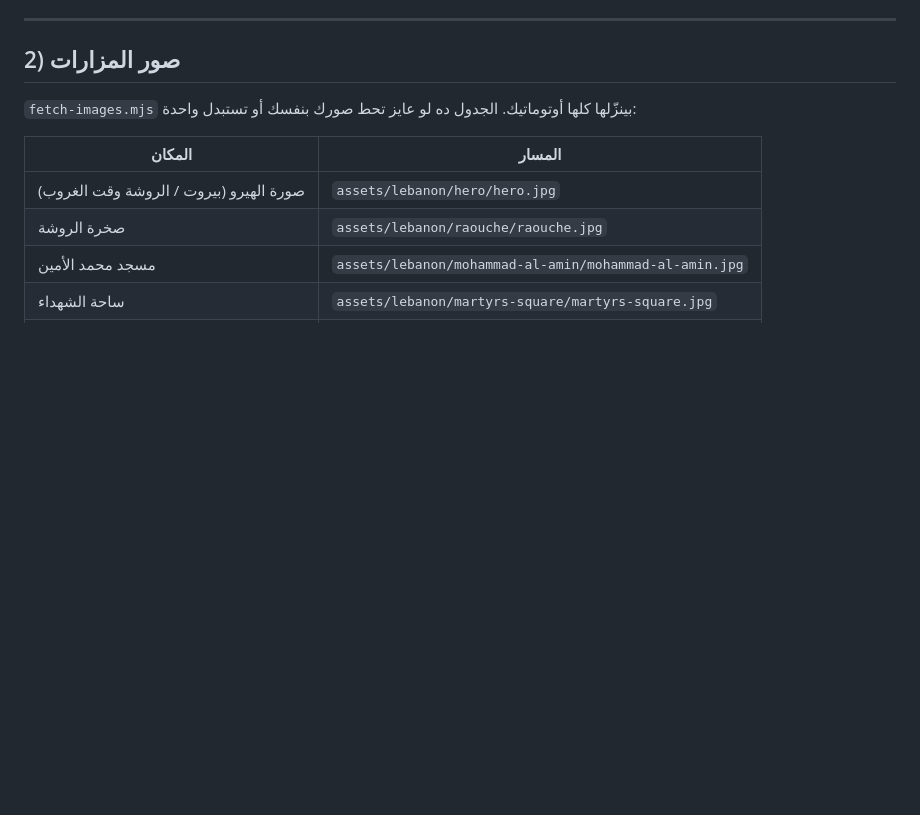
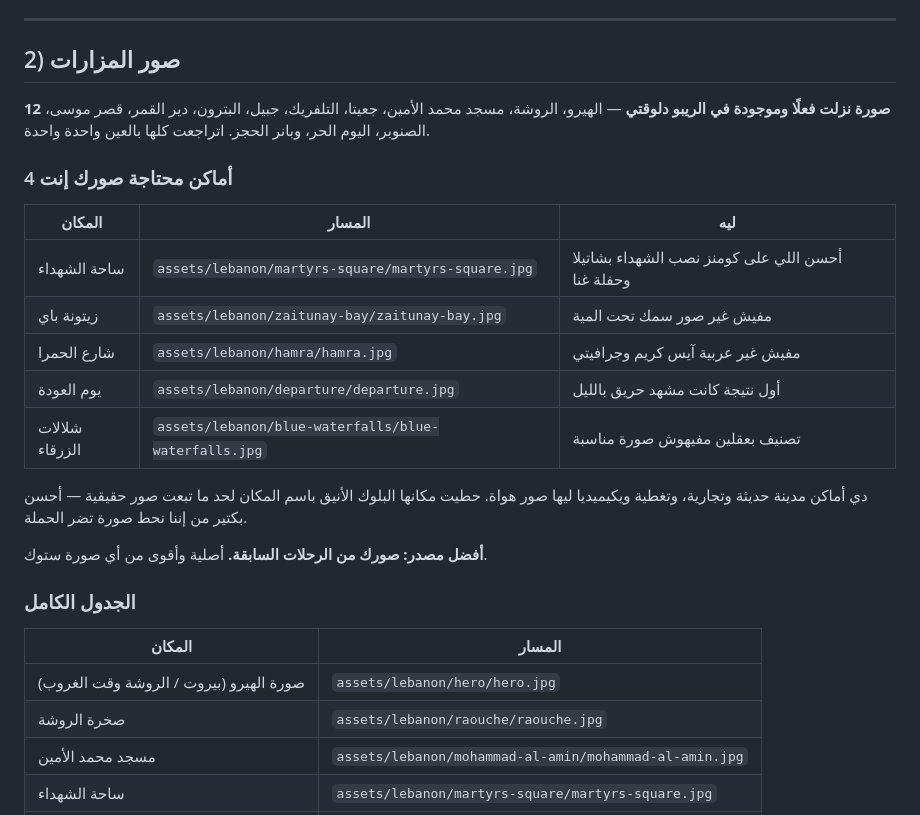
Before and after one commit to eyadsofian632-blip/lebanon, a Markdown page: IMAGES.md, the part around the change. Rendered like a GitHub page; blank space fills up the shorter version.

Commit message:
Document which destinations still need real photographs
Twelve destinations now carry reviewed Commons photos. Record the five that
do not, and why: Martyrs' Square, Zaitunay Bay, Hamra, the departure shot
and the Baakline waterfalls are modern commercial locations where Commons
holds only amateur snapshots, and its top-ranked offers were actively
unusable for a travel campaign.

Co-Authored-By: Claude Opus 5 <noreply@anthropic.com>
Claude-Session: https://claude.ai/code/session_01LfGGKBL5FgMX4guzJCcoFJ

```diff
--- a/IMAGES.md
+++ b/IMAGES.md
@@ -61,8 +61,27 @@ TOLERANCE=40 node scripts/prepare-logo.mjs ~/Downloads/elbakri-logo.png
 
 ## 2) صور المزارات
 
-`fetch-images.mjs` بينزّلها كلها أوتوماتيك. الجدول ده لو عايز تحط صورك بنفسك
-أو تستبدل واحدة:
+**12 صورة نزلت فعلًا وموجودة في الريبو دلوقتي** — الهيرو، الروشة، مسجد محمد
+الأمين، جعيتا، التلفريك، جبيل، البترون، دير القمر، قصر موسى، الصنوبر، اليوم
+الحر، وبانر الحجز. اتراجعت كلها بالعين واحدة واحدة.
+
+### 4 أماكن محتاجة صورك إنت
+
+| المكان | المسار | ليه |
+|---|---|---|
+| ساحة الشهداء | `assets/lebanon/martyrs-square/martyrs-square.jpg` | أحسن اللي على كومنز نصب الشهداء بشاتيلا وحفلة غنا |
+| زيتونة باي | `assets/lebanon/zaitunay-bay/zaitunay-bay.jpg` | مفيش غير صور سمك تحت المية |
+| شارع الحمرا | `assets/lebanon/hamra/hamra.jpg` | مفيش غير عربية آيس كريم وجرافيتي |
+| يوم العودة | `assets/lebanon/departure/departure.jpg` | أول نتيجة كانت مشهد حريق بالليل |
+| شلالات الزرقاء | `assets/lebanon/blue-waterfalls/blue-waterfalls.jpg` | تصنيف بعقلين مفيهوش صورة مناسبة |
+
+دي أماكن مدينة حديثة وتجارية، وتغطية ويكيميديا ليها صور هواة. حطيت مكانها
+البلوك الأنيق باسم المكان لحد ما تبعت صور حقيقية — أحسن بكتير من إننا نحط
+صورة تضر الحملة.
+
+**أفضل مصدر: صورك من الرحلات السابقة.** أصلية وأقوى من أي صورة ستوك.
+
+### الجدول الكامل
 
 | المكان | المسار |
 |---|---|
```
